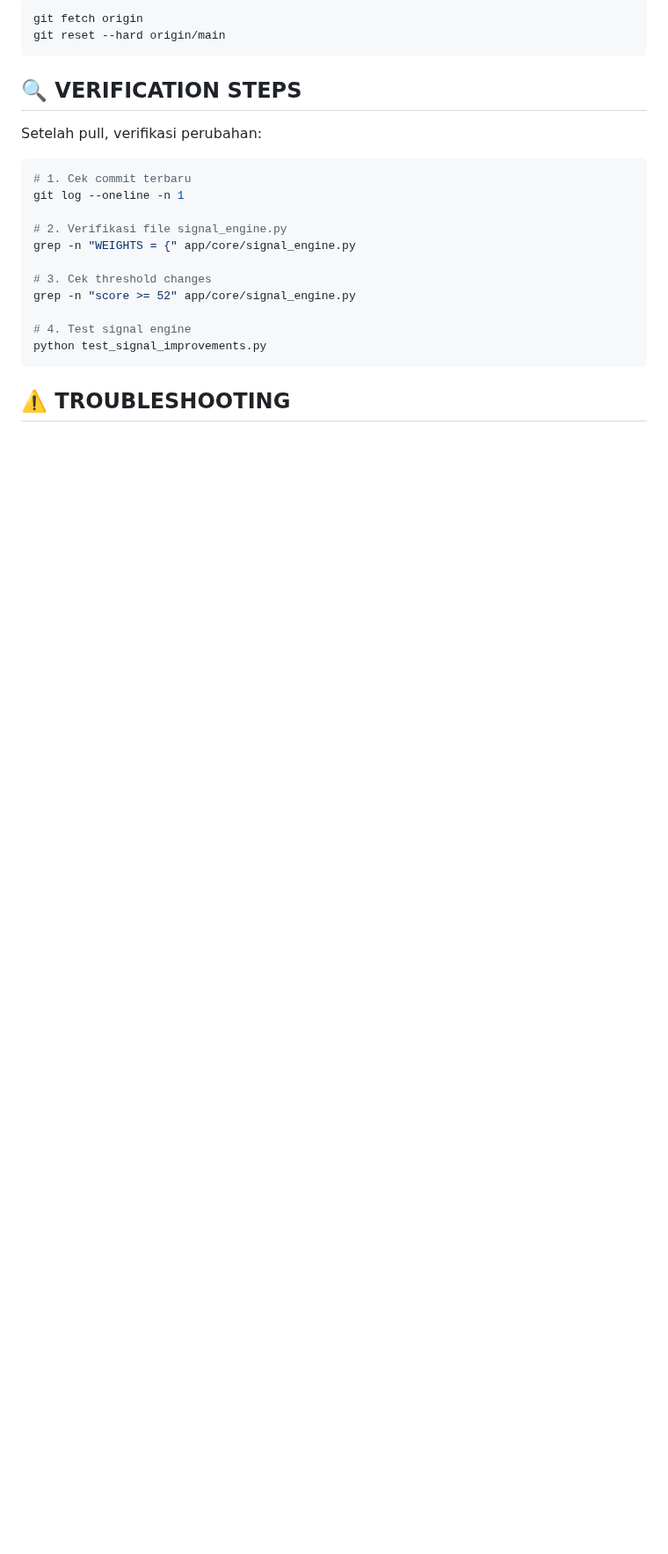
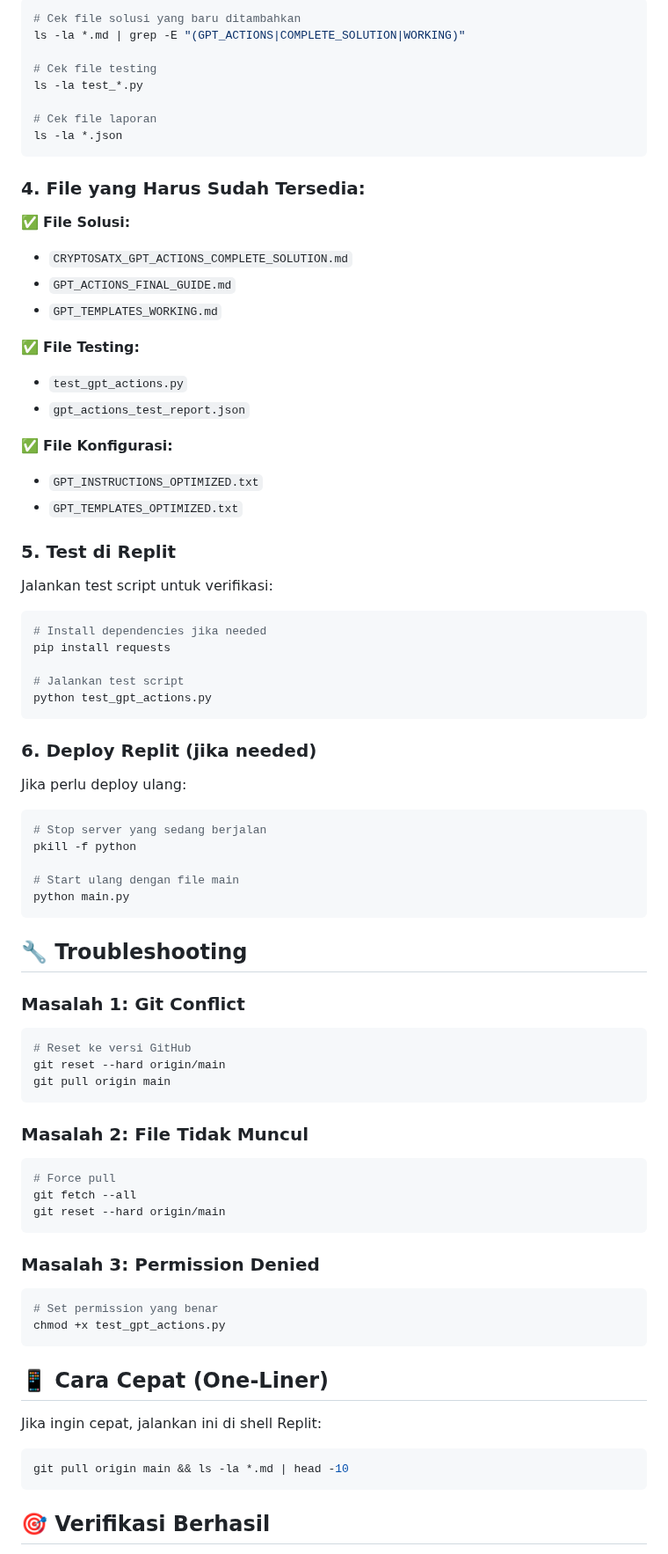
Before and after one commit to rcz87/cryptosatX, a Markdown page: REPLIT_PULL_GUIDE.md, the part around one of its changes. Shown at 88% size. GitHub-like rendering; blank space fills up the shorter version.

````diff
--- a/REPLIT_PULL_GUIDE.md
+++ b/REPLIT_PULL_GUIDE.md
@@ -87,25 +41,82 @@ git stash pop
 ```bash
-git fetch origin
+# Cek file solusi yang baru ditambahkan
+ls -la *.md | grep -E "(GPT_ACTIONS|COMPLETE_SOLUTION|WORKING)"
+
+# Cek file testing
+ls -la test_*.py
+
+# Cek file laporan
+ls -la *.json
+```
+
+### **4. File yang Harus Sudah Tersedia:**
+
+✅ **File Solusi:**
+- `CRYPTOSATX_GPT_ACTIONS_COMPLETE_SOLUTION.md`
+- `GPT_ACTIONS_FINAL_GUIDE.md`
+- `GPT_TEMPLATES_WORKING.md`
+
+✅ **File Testing:**
+- `test_gpt_actions.py`
+- `gpt_actions_test_report.json`
+
+✅ **File Konfigurasi:**
+- `GPT_INSTRUCTIONS_OPTIMIZED.txt`
+- `GPT_TEMPLATES_OPTIMIZED.txt`
+
+### **5. Test di Replit**
+
+Jalankan test script untuk verifikasi:
+
+```bash
+# Install dependencies jika needed
+pip install requests
+
+# Jalankan test script
+python test_gpt_actions.py
+```
+
+### **6. Deploy Replit (jika needed)**
+
+Jika perlu deploy ulang:
+
+```bash
+# Stop server yang sedang berjalan
+pkill -f python
+
+# Start ulang dengan file main
+python main.py
+```
+
+## 🔧 **Troubleshooting**
+
+### **Masalah 1: Git Conflict**
+```bash
+# Reset ke versi GitHub
+git reset --hard origin/main
+git pull origin main
+```
+
+### **Masalah 2: File Tidak Muncul**
+```bash
+# Force pull
+git fetch --all
 git reset --hard origin/main
 ```
 
-## 🔍 **VERIFICATION STEPS**
+### **Masalah 3: Permission Denied**
+```bash
+# Set permission yang benar
+chmod +x test_gpt_actions.py
+```
 
-Setelah pull, verifikasi perubahan:
+## 📱 **Cara Cepat (One-Liner)**
+
+Jika ingin cepat, jalankan ini di shell Replit:
 
 ```bash
-# 1. Cek commit terbaru
-git log --oneline -n 1
-
-# 2. Verifikasi file signal_engine.py
-grep -n "WEIGHTS = {" app/core/signal_engine.py
-
-# 3. Cek threshold changes
-grep -n "score >= 52" app/core/signal_engine.py
-
-# 4. Test signal engine
-python test_signal_improvements.py
+git pull origin main && ls -la *.md | head -10
 ```
 
-## ⚠️ **TROUBLESHOOTING**
+## 🎯 **Verifikasi Berhasil**
 
````
Also changed, not shown: other parts of REPLIT_PULL_GUIDE.md (+62 -139 lines).
